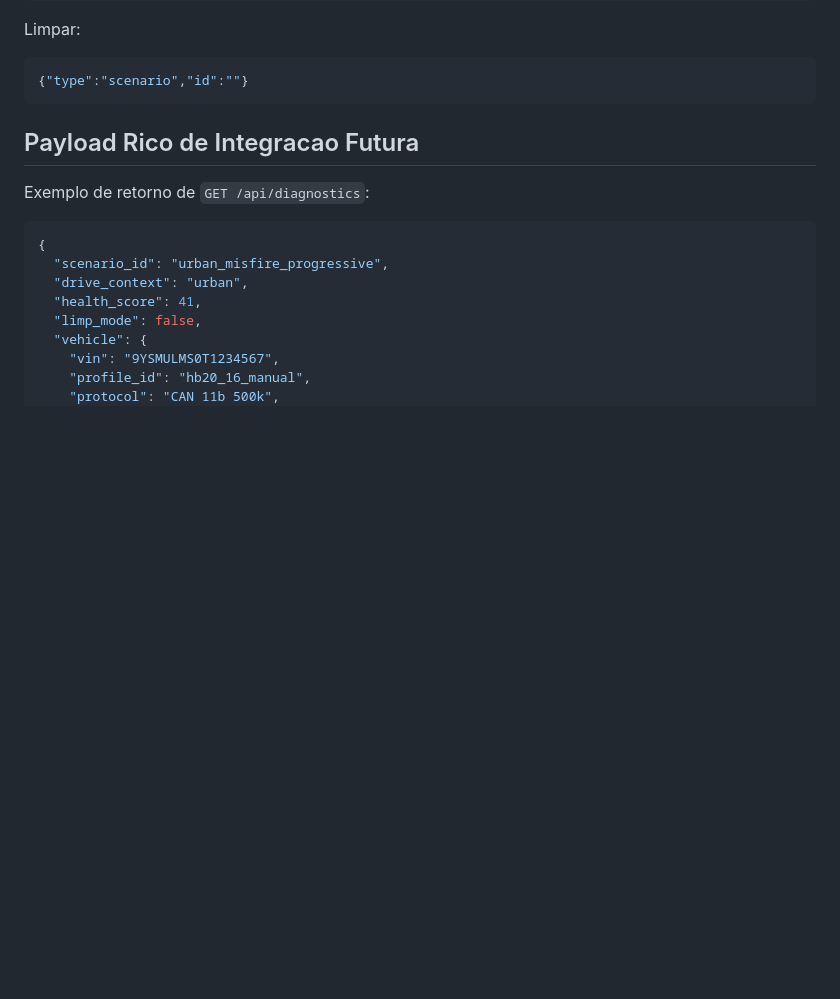
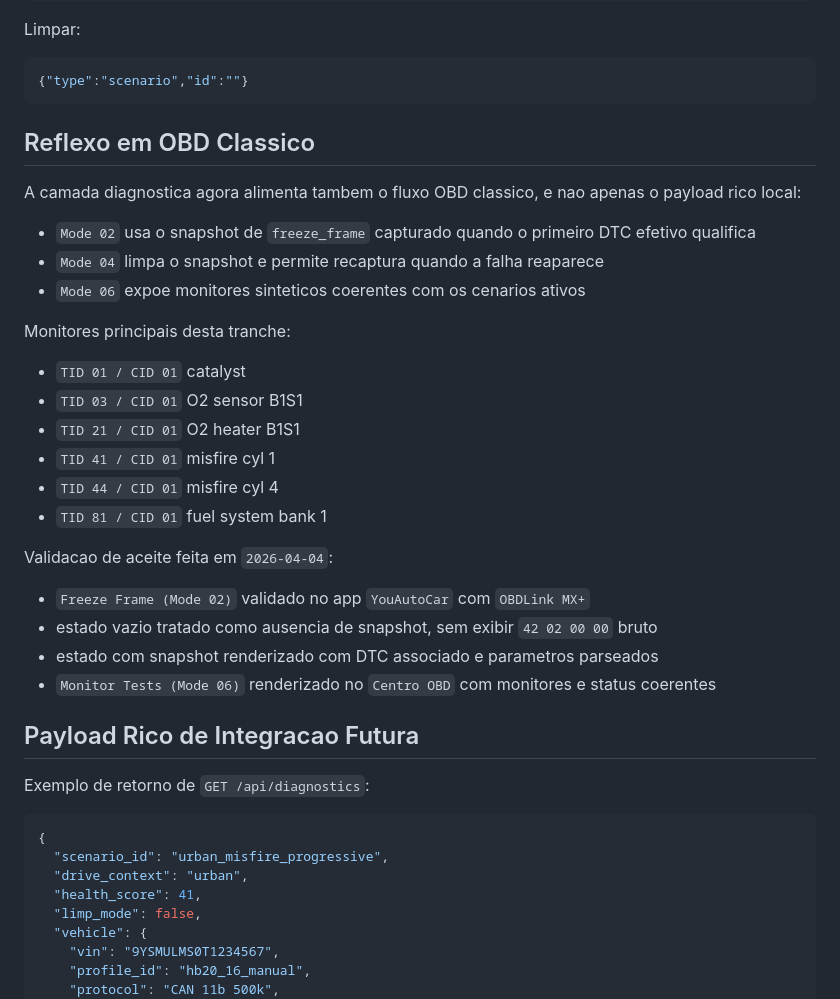
Before and after one commit to You-Telecom-Provedor-de-internet/YouSimuladorOBD, a Markdown page: docs/14-diagnostic-scenarios.md, the part around the change. Rendered like a GitHub page; blank space fills up the shorter version.

````diff
--- a/docs/14-diagnostic-scenarios.md
+++ b/docs/14-diagnostic-scenarios.md
@@ -147,6 +147,30 @@ Limpar:
 ```json
 {"type":"scenario","id":""}
 ```
+
+## Reflexo em OBD Classico
+
+A camada diagnostica agora alimenta tambem o fluxo OBD classico, e nao apenas o payload rico local:
+
+- `Mode 02` usa o snapshot de `freeze_frame` capturado quando o primeiro DTC efetivo qualifica
+- `Mode 04` limpa o snapshot e permite recaptura quando a falha reaparece
+- `Mode 06` expoe monitores sinteticos coerentes com os cenarios ativos
+
+Monitores principais desta tranche:
+
+- `TID 01 / CID 01` catalyst
+- `TID 03 / CID 01` O2 sensor B1S1
+- `TID 21 / CID 01` O2 heater B1S1
+- `TID 41 / CID 01` misfire cyl 1
+- `TID 44 / CID 01` misfire cyl 4
+- `TID 81 / CID 01` fuel system bank 1
+
+Validacao de aceite feita em `2026-04-04`:
+
+- `Freeze Frame (Mode 02)` validado no app `YouAutoCar` com `OBDLink MX+`
+- estado vazio tratado como ausencia de snapshot, sem exibir `42 02 00 00` bruto
+- estado com snapshot renderizado com DTC associado e parametros parseados
+- `Monitor Tests (Mode 06)` renderizado no `Centro OBD` com monitores e status coerentes
 
 ## Payload Rico de Integracao Futura
 
````
Also changed, not shown: README.md (+4 -0 lines), docs/12-auditoria-firmware-e-bancada.md (+28 -0 lines).
